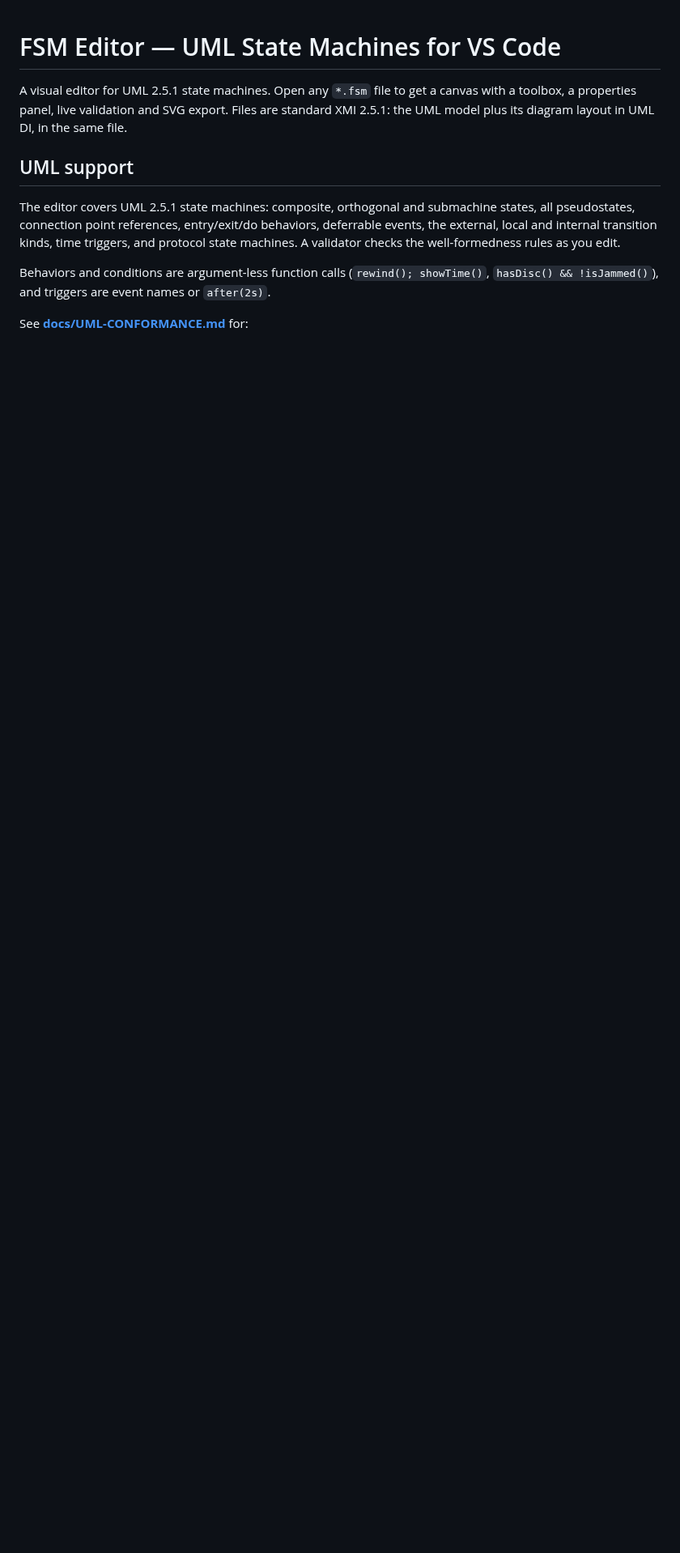
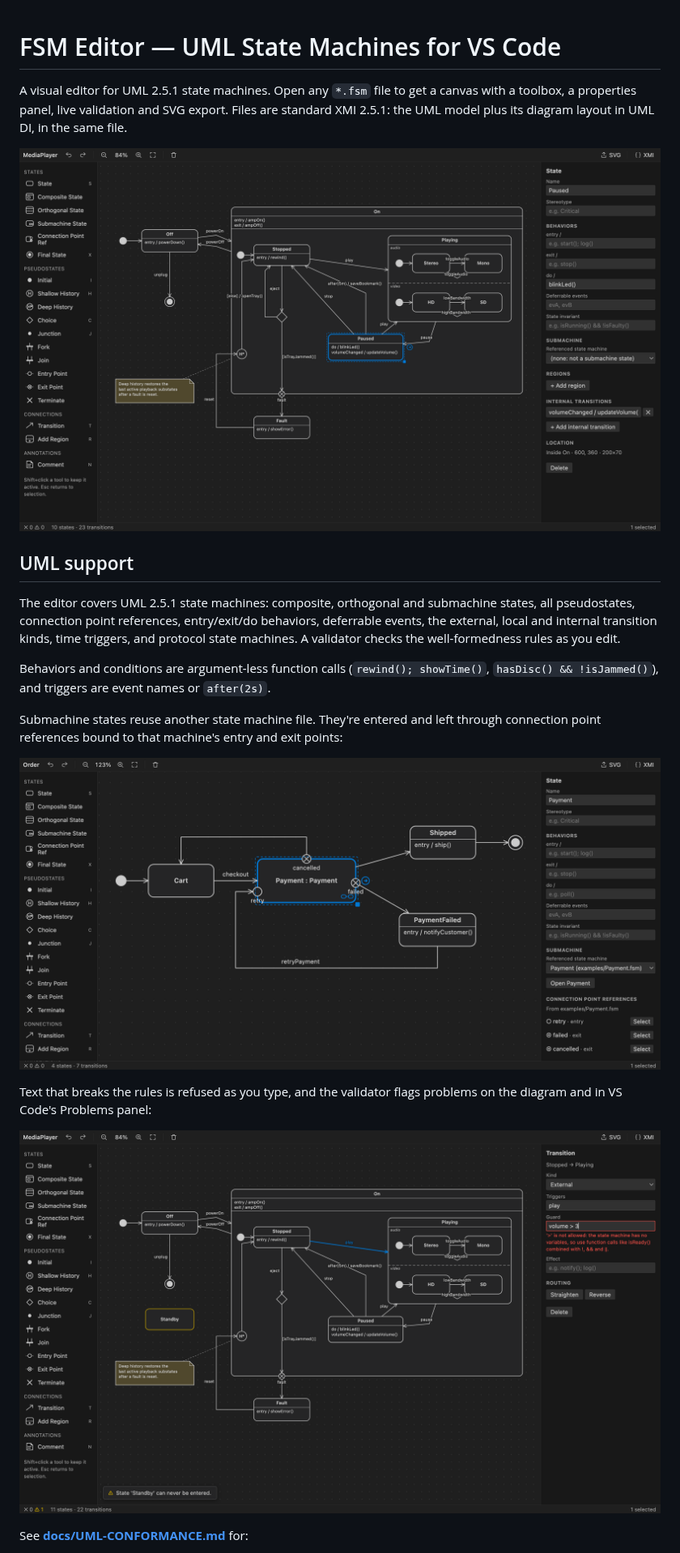
Before and after one commit to vincedupuis/fsm-editor-vscode, a Markdown page: README.md, the part around the change. Shown at 81% size. Rendered like a GitHub page; pictures changed too: images/overview.png (added), images/submachine.png (added), images/validation.png (added); blank space fills up the shorter version.

Commit message:
Add README screenshots and marketplace icon
- Screenshots of the editor: overview, submachine with connection
  point references, and validation
- 256x256 extension icon and a dark gallery banner for the marketplace
- Tidy the MediaPlayer example layout to match the screenshots (the
  model is unchanged)
- Keep the screenshots out of the .vsix; the packaged README links to
  them on GitHub

Co-Authored-By: Claude Opus 5.5 <noreply@anthropic.com>
Claude-Session: https://claude.ai/code/session_01QvQvWQBca6DYVeSJZ6p7UL

```diff
--- a/README.md
+++ b/README.md
@@ -1,12 +1,22 @@
 # FSM Editor — UML State Machines for VS Code
 
 A visual editor for UML 2.5.1 state machines. Open any `*.fsm` file to get a canvas with a toolbox, a properties panel, live validation and SVG export. Files are standard XMI 2.5.1: the UML model plus its diagram layout in UML DI, in the same file.
+
+![The FSM Editor showing a media player state machine with composite and orthogonal states, the toolbox on the left and the properties panel on the right](images/overview.png)
 
 ## UML support
 
 The editor covers UML 2.5.1 state machines: composite, orthogonal and submachine states, all pseudostates, connection point references, entry/exit/do behaviors, deferrable events, the external, local and internal transition kinds, time triggers, and protocol state machines. A validator checks the well-formedness rules as you edit.
 
 Behaviors and conditions are argument-less function calls (`rewind(); showTime()`, `hasDisc() && !isJammed()`), and triggers are event names or `after(2s)`.
+
+Submachine states reuse another state machine file. They're entered and left through connection point references bound to that machine's entry and exit points:
+
+![A submachine state Payment with retry, failed and cancelled connection point references, and the properties panel listing the referenced machine's points](images/submachine.png)
+
+Text that breaks the rules is refused as you type, and the validator flags problems on the diagram and in VS Code's Problems panel:
+
+![A guard 'volume > 3' refused with an explanation, and a warning that the state Standby can never be entered](images/validation.png)
 
 See **[docs/UML-CONFORMANCE.md](docs/UML-CONFORMANCE.md)** for:
 - the supported features and the text syntax;
```
Also changed, not shown: images/icon.png (added), 3 other files.
